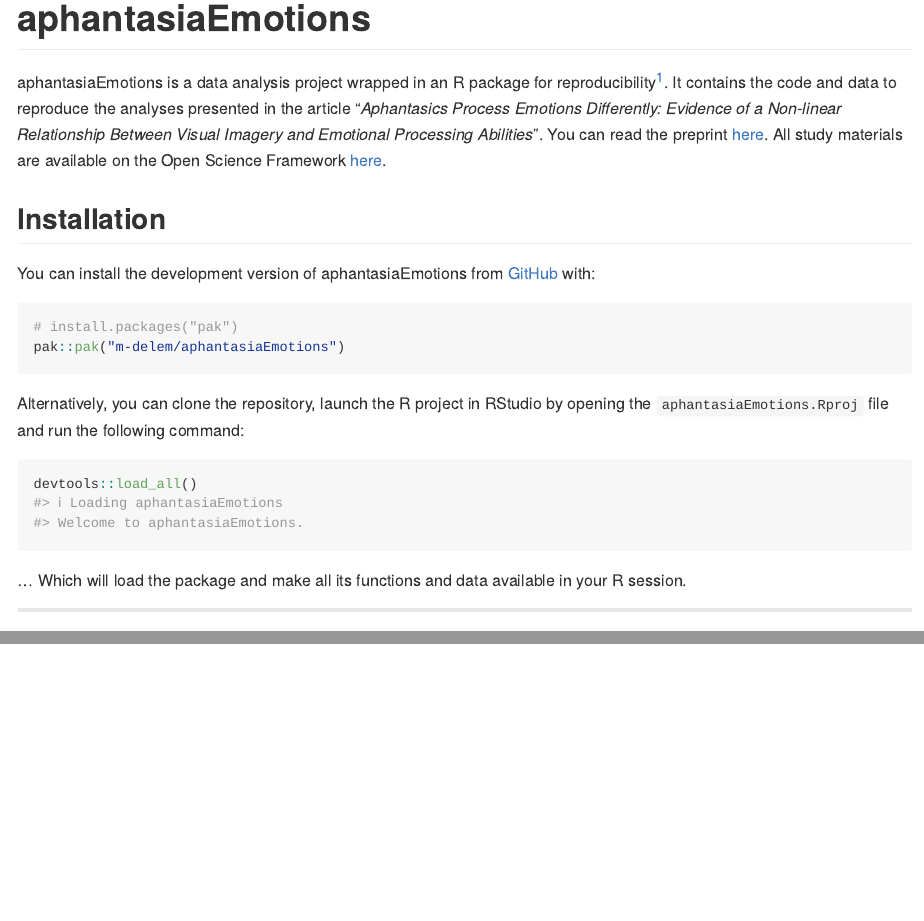
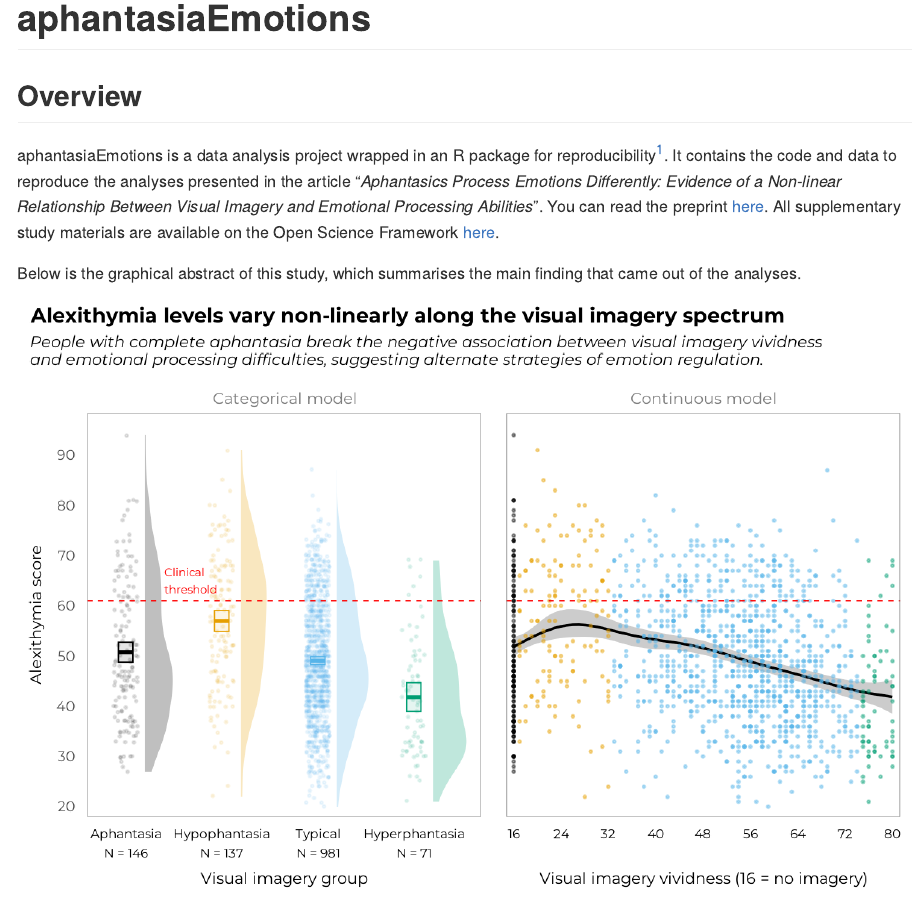
Before and after one commit to m-delem/aphantasiaEmotions, an R Markdown document (README.Rmd): the page in a window 1100 px wide, from its top, and a second part further down, joined at a grey line. The pictures show the output file README.md that the author committed with the source, drawn offline in the style of GitHub; badge pictures from the web are left out.

Commit message:
Update README

```diff
--- a/README.Rmd
+++ b/README.Rmd
@@ -19,12 +19,14 @@ knitr::opts_chunk$set(
 <a href="https://osf.io/b837s/" target="_blank"><img alt="OSF badge" src="https://img.shields.io/badge/OSF-https://osf.io/b837s/-337AB7?logo=osf"/></a>
 <!-- badges: end -->
 
+## Overview
+
 aphantasiaEmotions is a data analysis project wrapped in an R package for
 reproducibility[^1]. It contains the code and data to reproduce the analyses
 presented in the article "*Aphantasics Process Emotions Differently: Evidence of
 a Non-linear Relationship Between Visual Imagery and Emotional Processing Abilities*".
 You can read the preprint <a href="https://osf.io/b837s/" target="_blank">here</a>.
-All study materials are available on the Open Science Framework
+All supplementary study materials are available on the Open Science Framework
 <a href="https://osf.io/b837s/" target="_blank">here</a>.
 
 [^1]: The R package structure was chosen to facilitate the sharing of the code
@@ -35,6 +37,11 @@ are reusable in their own right). The package development workflow (see
 <a href="https://r-pkgs.org/" target="_blank">this reference book</a>) is also a
 good way to ensure that the code is well-documented and tested, which is
 important for reproducibility in scientific research.
+
+Below is the graphical abstract of this study, which summarises the main
+finding that came out of the analyses.
+
+![](inst/visualisation/graphical_abstract.png)
 
 ## Installation
 
@@ -55,3 +62,21 @@ devtools::load_all()
 
 ... Which will load the package and make all its functions and data available in
 your R session.
+
+## Citation
+
+This GitHub repository is archived in the OSF project, which allowed to assign a
+permanent DOI to the code and data. Thus, if you use this code or data in your
+research, please cite the OSF project with one of the following:
+
+**APA**
+
+> Delem, M., ... [WIP]
+
+**MLA**
+
+> Delem, Maël, et al., ... [WIP]
+
+**Chicago**
+
+> Delem, Maël,, ... [WIP]
```
Also changed, not shown: README.md.
